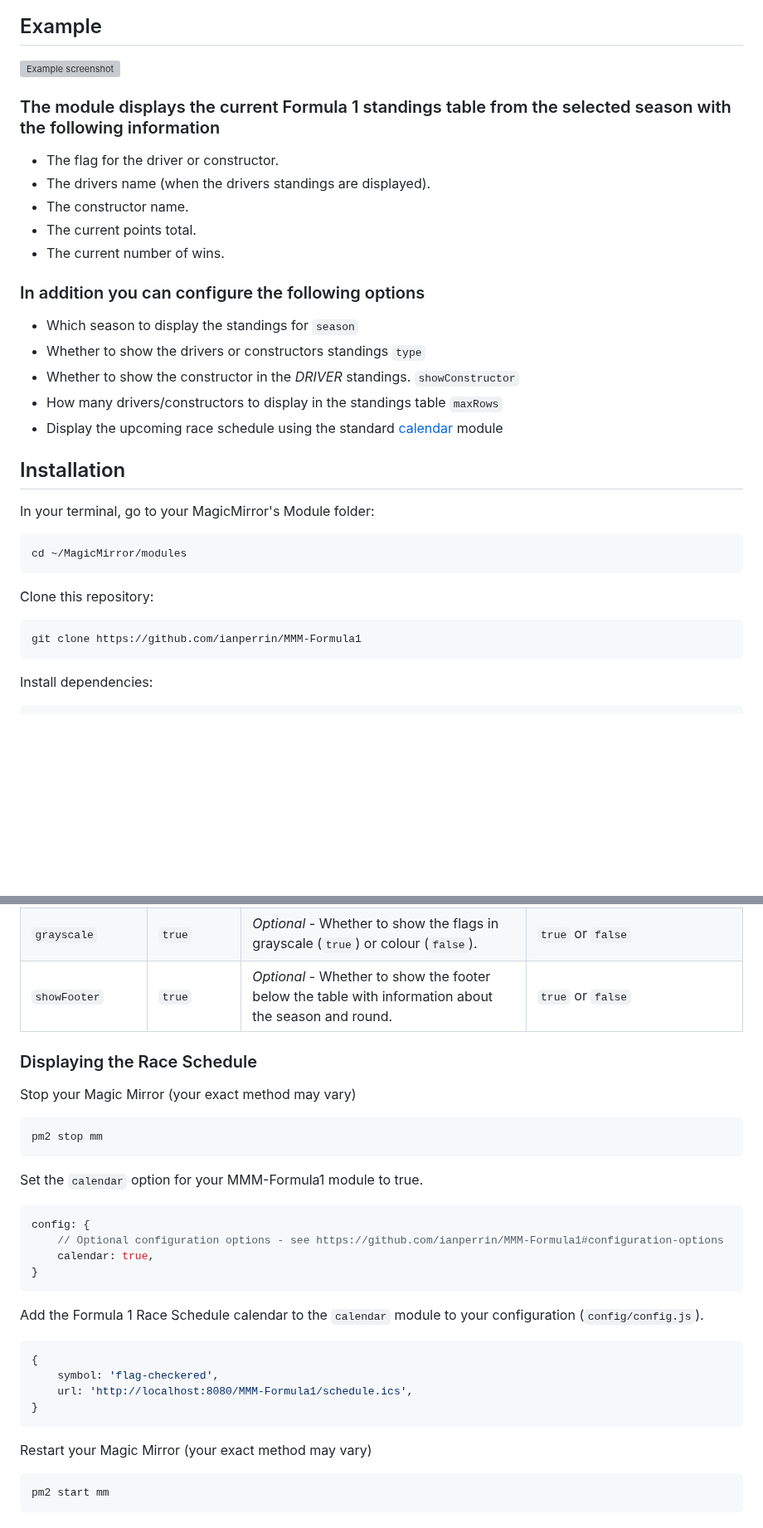
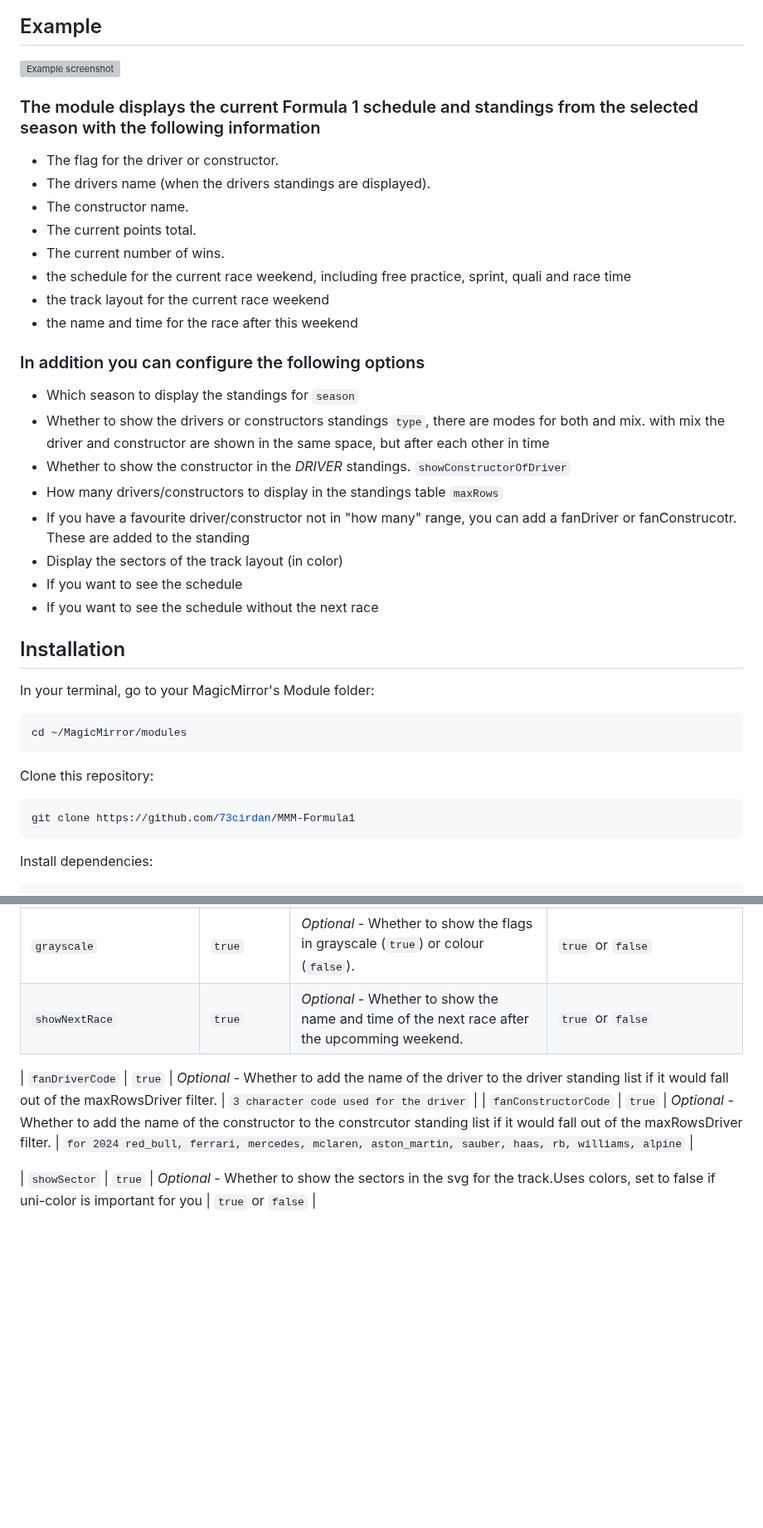
Before and after one commit to ianperrin/MMM-Formula1, a Markdown page: README.md, 2 parts joined by grey strips. Shown at 83% size. GitHub-like rendering; blank space fills up the shorter version; grey boxes are pictures that could not be loaded.

Commit message:
Update README.md
first take on rewriting the readme with new features

````diff
--- a/README.md
+++ b/README.md
@@ -14,19 +12,25 @@ A MagicMirror Module for displaying Formula 1 standings and race schedule.
 
-### The module displays the current Formula 1 standings table from the selected season with the following information
+### The module displays the current Formula 1 schedule and standings from the selected season with the following information
 
 - The flag for the driver or constructor.
 - The drivers name (when the drivers standings are displayed).
 - The constructor name.
 - The current points total.
 - The current number of wins.
+- the schedule for the current race weekend, including free practice, sprint, quali and race time
+- the track layout for the current race weekend
+- the name and time for the race after this weekend
 
 ### In addition you can configure the following options
 
 - Which season to display the standings for `season`
-- Whether to show the drivers or constructors standings `type`
-- Whether to show the constructor in the _DRIVER_ standings. `showConstructor`
+- Whether to show the drivers or constructors standings `type`, there are modes for both and mix. with mix the driver and constructor are shown in the same space, but after each other in time
+- Whether to show the constructor in the _DRIVER_ standings. `showConstructorOfDriver`
 - How many drivers/constructors to display in the standings table `maxRows`
-- Display the upcoming race schedule using the standard [calendar](https://docs.magicmirror.builders/modules/calendar.html) module
+- If you have a favourite driver/constructor not in "how many" range, you can add a fanDriver or fanConstrucotr. These are added to the standing
+- Display the sectors of the track layout (in color)
+- If you want to see the schedule
+- If you want to see the schedule without the next race
 
 ## Installation
 
@@ -39,7 +43,7 @@ cd ~/MagicMirror/modules
 Clone this repository:
 
 ```bash
-git clone https://github.com/ianperrin/MMM-Formula1
+git clone https://github.com/73cirdan/MMM-Formula1
 ```
 
 Install dependencies:
@@ -102,36 +107,9 @@ The following properties can be configured:
 | `reloadInterval`  | `1800000` (30 minutes) | _Optional_ - How often does the data needs to be reloaded from the API? (Milliseconds). See the [Terms & Conditions](http://ergast.com/mrd/terms/) for responsible use of the API. | `7500` - `86400000`                                                                                                          |
 | `animationSpeed`  | `2500` (2.5 seconds)   | _Optional_ - The speed of the update animation. (Milliseconds).                                                                                                                    | `0` - `5000`                                                                                                                 |
 | `grayscale`       | `true`                 | _Optional_ - Whether to show the flags in grayscale (`true`) or colour (`false`).                                                                                                  | `true` or `false`                                                                                                            |
-| `showFooter`      | `true`                 | _Optional_ - Whether to show the footer below the table with information about the season and round.                                                                               | `true` or `false`                                                                                                            |
+| `showNextRace`      | `true`                 | _Optional_ - Whether to show the name and time of the next race after the upcomming weekend.                                                                               | `true` or `false`                                                                                                            |
 
-### Displaying the Race Schedule
+| `fanDriverCode`      | `true`                 | _Optional_ - Whether to add the name of the driver to the driver standing list if it would fall out of the maxRowsDriver filter.                                                                               | `3 character code used for the driver`                                                                                                            |
+| `fanConstructorCode`      | `true`                 | _Optional_ - Whether to add the name of the constructor to the constrcutor standing list if it would fall out of the maxRowsDriver filter.                                                                               | `for 2024 red_bull, ferrari, mercedes, mclaren, aston_martin, sauber, haas, rb, williams, alpine`                                                                                                            |
 
-Stop your Magic Mirror (your exact method may vary)
-
-```bash
-pm2 stop mm
-```
-
-Set the `calendar` option for your MMM-Formula1 module to true.
-
-```javascript
-config: {
-    // Optional configuration options - see https://github.com/ianperrin/MMM-Formula1#configuration-options
-    calendar: true,
-}
-```
-
-Add the Formula 1 Race Schedule calendar to the `calendar` module to your configuration (`config/config.js`).
-
-```javascript
-{
-    symbol: 'flag-checkered',
-    url: 'http://localhost:8080/MMM-Formula1/schedule.ics',
-}
-```
-
-Restart your Magic Mirror (your exact method may vary)
-
-```bash
-pm2 start mm
-```
+| `showSector`      | `true`                 | _Optional_ - Whether to show the sectors in the svg for the track.Uses colors, set to false if uni-color is important for you                                                                               | `true` or `false`                                                                                                            |
````
Also changed, not shown: other parts of README.md (+9 -10 lines).
